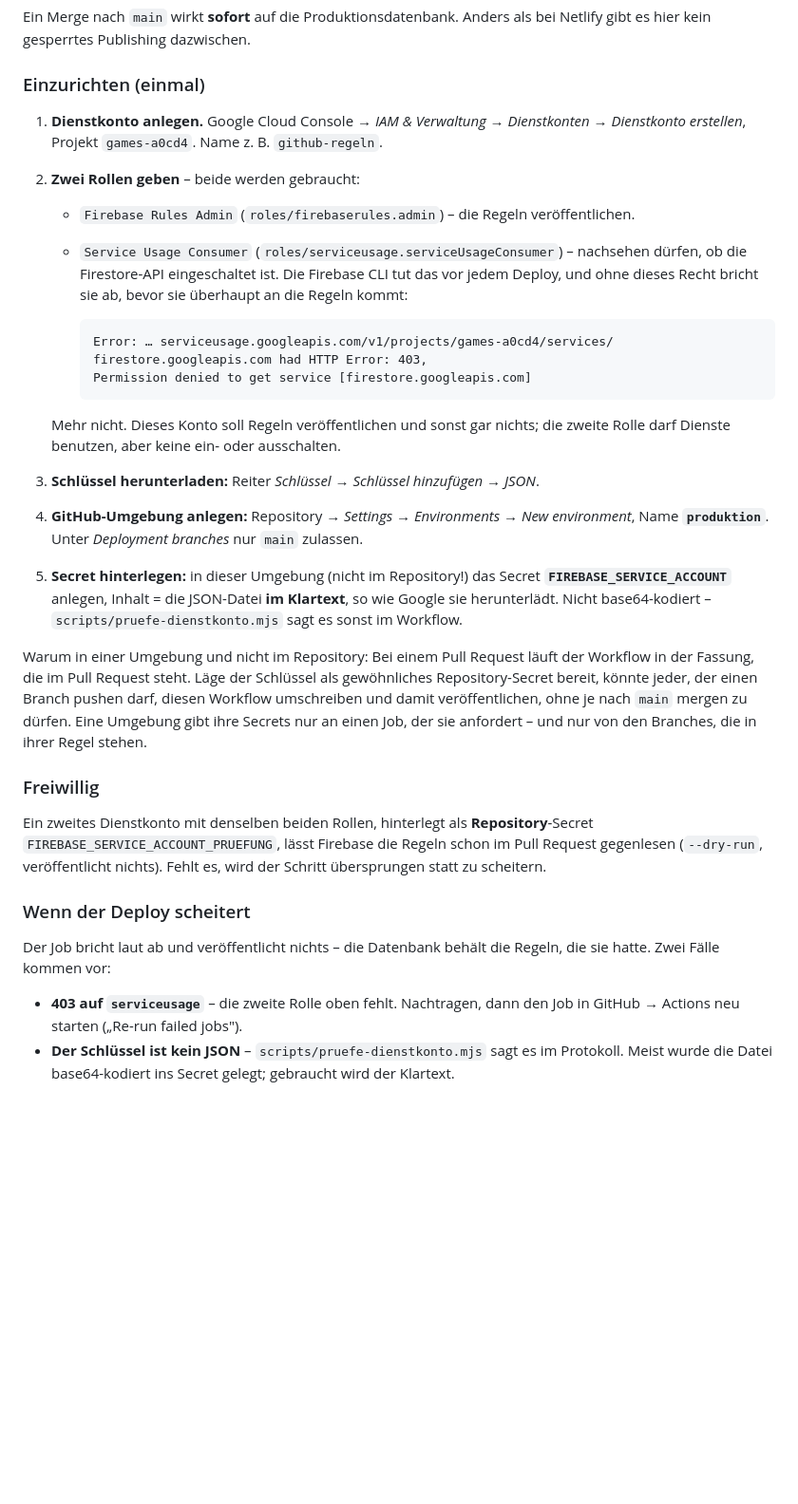
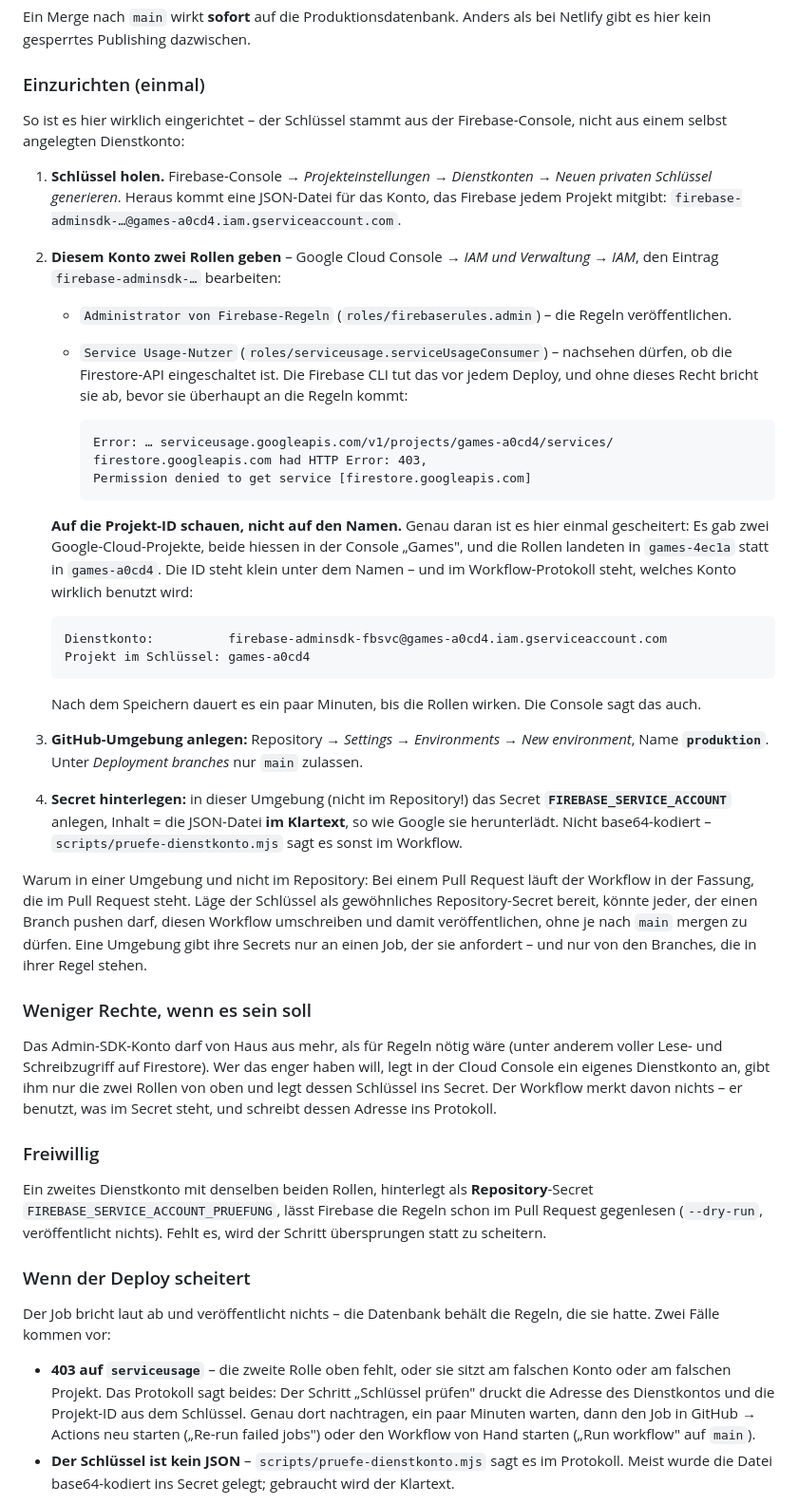
Before and after one commit to vonallmenalain/games, a Markdown page: FIREBASE.md, the part around the change. Shown at 95% size. Rendered like a GitHub page; blank space fills up the shorter version.

Commit message:
FIREBASE.md beschreibt, was wirklich eingerichtet ist (#4)
Der Schlüssel kommt aus der Firebase-Console und gehört damit dem Konto
firebase-adminsdk-… – die zwei Rollen müssen an dieses, nicht an ein neu
angelegtes. Dazu die Falle, an der es hing: zwei Google-Cloud-Projekte,
beide in der Console "Games" genannt, Rollen im falschen. Deshalb steht
jetzt dabei, dass die Projekt-ID zählt und nicht der Name – und welche zwei
Zeilen im Protokoll das verraten.

Ausserdem: dass Rollen ein paar Minuten brauchen, wie man den Workflow von
Hand startet, und ein Absatz für den, der weniger Rechte will.

Nur Doku.

````diff
--- a/FIREBASE.md
+++ b/FIREBASE.md
@@ -38,13 +38,18 @@ bei Netlify gibt es hier kein gesperrtes Publishing dazwischen.
 
 ### Einzurichten (einmal)
 
-1. **Dienstkonto anlegen.** Google Cloud Console → *IAM & Verwaltung* →
-   *Dienstkonten* → *Dienstkonto erstellen*, Projekt `games-a0cd4`.
-   Name z. B. `github-regeln`.
-2. **Zwei Rollen geben** – beide werden gebraucht:
-   - `Firebase Rules Admin` (`roles/firebaserules.admin`) – die Regeln
-     veröffentlichen.
-   - `Service Usage Consumer` (`roles/serviceusage.serviceUsageConsumer`) –
+So ist es hier wirklich eingerichtet – der Schlüssel stammt aus der
+Firebase-Console, nicht aus einem selbst angelegten Dienstkonto:
+
+1. **Schlüssel holen.** Firebase-Console → *Projekteinstellungen* →
+   *Dienstkonten* → *Neuen privaten Schlüssel generieren*. Heraus kommt eine
+   JSON-Datei für das Konto, das Firebase jedem Projekt mitgibt:
+   `firebase-adminsdk-…@games-a0cd4.iam.gserviceaccount.com`.
+2. **Diesem Konto zwei Rollen geben** – Google Cloud Console → *IAM und
+   Verwaltung* → *IAM*, den Eintrag `firebase-adminsdk-…` bearbeiten:
+   - `Administrator von Firebase-Regeln` (`roles/firebaserules.admin`) – die
+     Regeln veröffentlichen.
+   - `Service Usage-Nutzer` (`roles/serviceusage.serviceUsageConsumer`) –
      nachsehen dürfen, ob die Firestore-API eingeschaltet ist. Die Firebase
      CLI tut das vor jedem Deploy, und ohne dieses Recht bricht sie ab,
      bevor sie überhaupt an die Regeln kommt:
@@ -55,14 +60,23 @@ bei Netlify gibt es hier kein gesperrtes Publishing dazwischen.
      Permission denied to get service [firestore.googleapis.com]
      ```
 
-   Mehr nicht. Dieses Konto soll Regeln veröffentlichen und sonst gar nichts;
-   die zweite Rolle darf Dienste benutzen, aber keine ein- oder ausschalten.
-3. **Schlüssel herunterladen:** Reiter *Schlüssel* → *Schlüssel hinzufügen* →
-   *JSON*.
-4. **GitHub-Umgebung anlegen:** Repository → *Settings* → *Environments* →
+   **Auf die Projekt-ID schauen, nicht auf den Namen.** Genau daran ist es
+   hier einmal gescheitert: Es gab zwei Google-Cloud-Projekte, beide hiessen
+   in der Console „Games", und die Rollen landeten in `games-4ec1a` statt in
+   `games-a0cd4`. Die ID steht klein unter dem Namen – und im
+   Workflow-Protokoll steht, welches Konto wirklich benutzt wird:
+
+   ```
+   Dienstkonto:          firebase-adminsdk-fbsvc@games-a0cd4.iam.gserviceaccount.com
+   Projekt im Schlüssel: games-a0cd4
+   ```
+
+   Nach dem Speichern dauert es ein paar Minuten, bis die Rollen wirken. Die
+   Console sagt das auch.
+3. **GitHub-Umgebung anlegen:** Repository → *Settings* → *Environments* →
    *New environment*, Name **`produktion`**. Unter *Deployment branches* nur
    `main` zulassen.
-5. **Secret hinterlegen:** in dieser Umgebung (nicht im Repository!) das Secret
+4. **Secret hinterlegen:** in dieser Umgebung (nicht im Repository!) das Secret
    **`FIREBASE_SERVICE_ACCOUNT`** anlegen, Inhalt = die JSON-Datei **im
    Klartext**, so wie Google sie herunterlädt. Nicht base64-kodiert –
    `scripts/pruefe-dienstkonto.mjs` sagt es sonst im Workflow.
@@ -73,6 +87,15 @@ gewöhnliches Repository-Secret bereit, könnte jeder, der einen Branch pushen
 darf, diesen Workflow umschreiben und damit veröffentlichen, ohne je nach
 `main` mergen zu dürfen. Eine Umgebung gibt ihre Secrets nur an einen Job, der
 sie anfordert – und nur von den Branches, die in ihrer Regel stehen.
+
+### Weniger Rechte, wenn es sein soll
+
+Das Admin-SDK-Konto darf von Haus aus mehr, als für Regeln nötig wäre (unter
+anderem voller Lese- und Schreibzugriff auf Firestore). Wer das enger haben
+will, legt in der Cloud Console ein eigenes Dienstkonto an, gibt ihm nur die
+zwei Rollen von oben und legt dessen Schlüssel ins Secret. Der Workflow merkt
+davon nichts – er benutzt, was im Secret steht, und schreibt dessen Adresse
+ins Protokoll.
 
 ### Freiwillig
 
@@ -86,8 +109,12 @@ Fehlt es, wird der Schritt übersprungen statt zu scheitern.
 Der Job bricht laut ab und veröffentlicht nichts – die Datenbank behält die
 Regeln, die sie hatte. Zwei Fälle kommen vor:
 
-- **403 auf `serviceusage`** – die zweite Rolle oben fehlt. Nachtragen, dann
-  den Job in GitHub → Actions neu starten („Re-run failed jobs").
+- **403 auf `serviceusage`** – die zweite Rolle oben fehlt, oder sie sitzt am
+  falschen Konto oder am falschen Projekt. Das Protokoll sagt beides: Der
+  Schritt „Schlüssel prüfen" druckt die Adresse des Dienstkontos und die
+  Projekt-ID aus dem Schlüssel. Genau dort nachtragen, ein paar Minuten
+  warten, dann den Job in GitHub → Actions neu starten („Re-run failed
+  jobs") oder den Workflow von Hand starten („Run workflow" auf `main`).
 - **Der Schlüssel ist kein JSON** – `scripts/pruefe-dienstkonto.mjs` sagt es
   im Protokoll. Meist wurde die Datei base64-kodiert ins Secret gelegt;
   gebraucht wird der Klartext.
````
